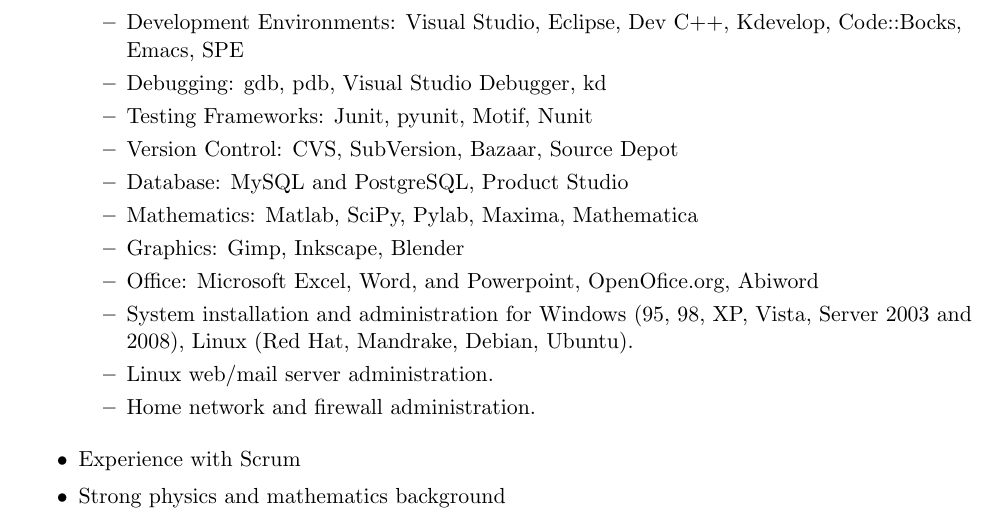
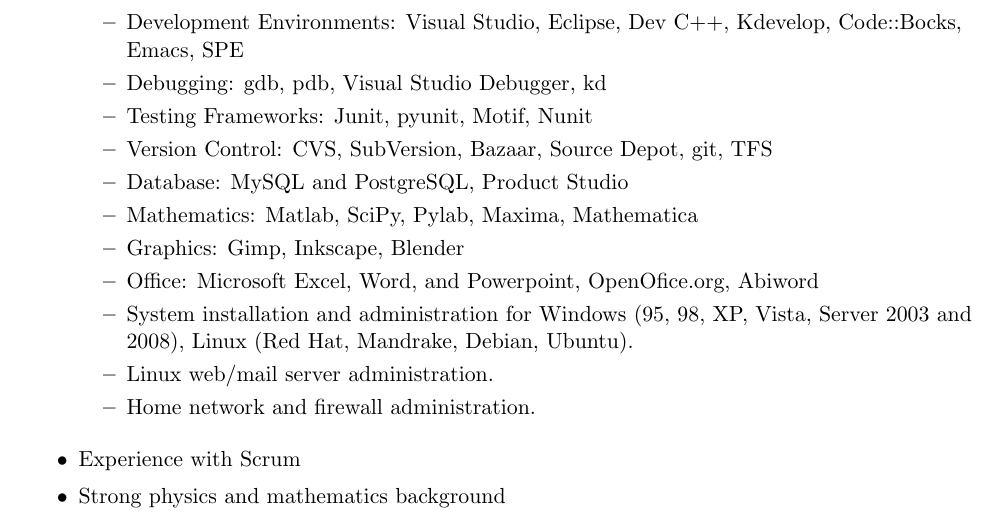
Before and after one commit to bjornicus/Resume, a LaTeX CV (BjornResumeDeveloper.tex): part of page 2 of 3, cut so that both start at the same text. Compiled offline with pdfLaTeX.

Commit message:
add git and TFS version control

```diff
--- a/BjornResumeDeveloper.tex
+++ b/BjornResumeDeveloper.tex
@@ -132,7 +132,7 @@
 \ressubitem{Development Environments: Visual Studio, Eclipse, Dev C++, Kdevelop, Code::Bocks, Emacs, SPE}
 \ressubitem{Debugging: gdb, pdb, Visual Studio Debugger, kd}
 \ressubitem{Testing Frameworks: Junit, pyunit, Motif, Nunit}
-\ressubitem{Version Control: CVS, SubVersion, Bazaar, Source Depot}
+\ressubitem{Version Control: CVS, SubVersion, Bazaar, Source Depot, git, TFS}
 \ressubitem{Database: MySQL and PostgreSQL, Product Studio}
 \ressubitem{Mathematics: Matlab, SciPy, Pylab, Maxima, Mathematica}
 \ressubitem{Graphics: Gimp, Inkscape, Blender}
```
Also changed, not shown: BjornResumeDeveloper.pdf, 1 other file.
